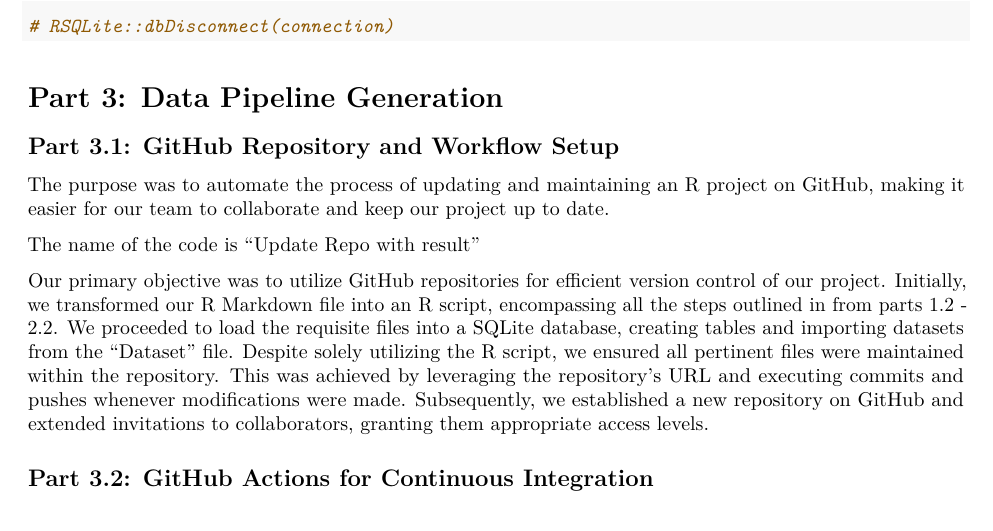
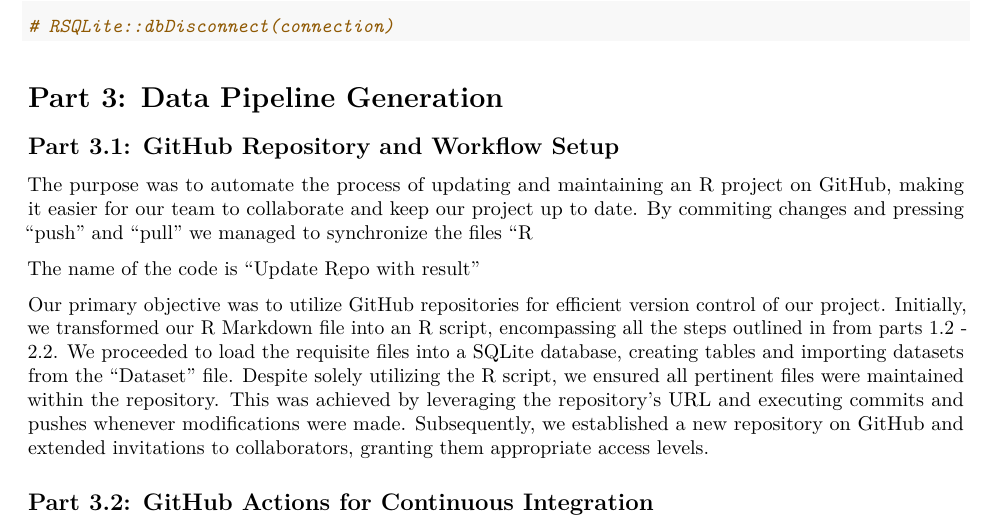
Before and after one commit to savvinanic/Group17_IB9HP0, an R Markdown document (Code_group17.Rmd): part of page 27 of 42, cut so that both start at the same text. Rendered offline with R 4.5, knitr and Pandoc, then LaTeX, with nearby package versions; code that draws random numbers runs with fixed seeds of ours.

```diff
--- a/Code_group17.Rmd
+++ b/Code_group17.Rmd
@@ -783,7 +783,7 @@
 
 ## Part 3.1: GitHub Repository and Workflow Setup
 
-The purpose was to automate the process of updating and maintaining an R project on GitHub, making it easier for our team to collaborate and keep our project up to date.
+The purpose was to automate the process of updating and maintaining an R project on GitHub, making it easier for our team to collaborate and keep our project up to date. By commiting changes and pressing "push" and "pull" we managed to synchronize the files "R
 
 The name of the code is "Update Repo with result"
 
```
Also changed, not shown: R_code.R (renamed from R_codelast.R).
